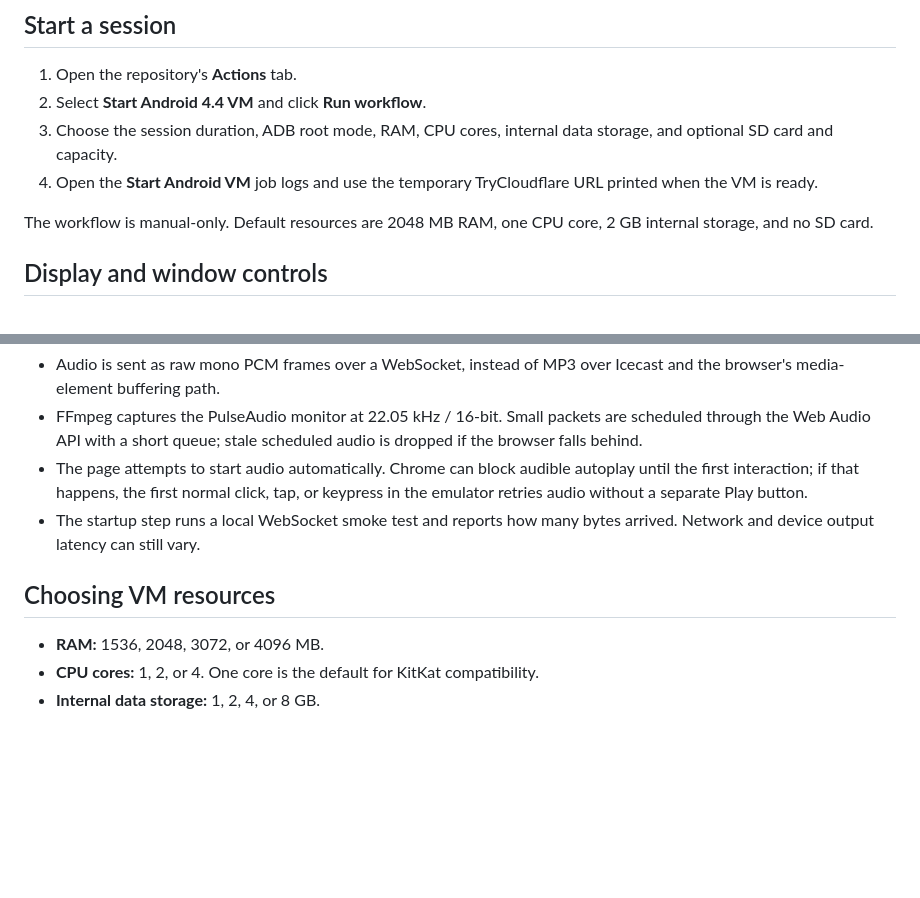
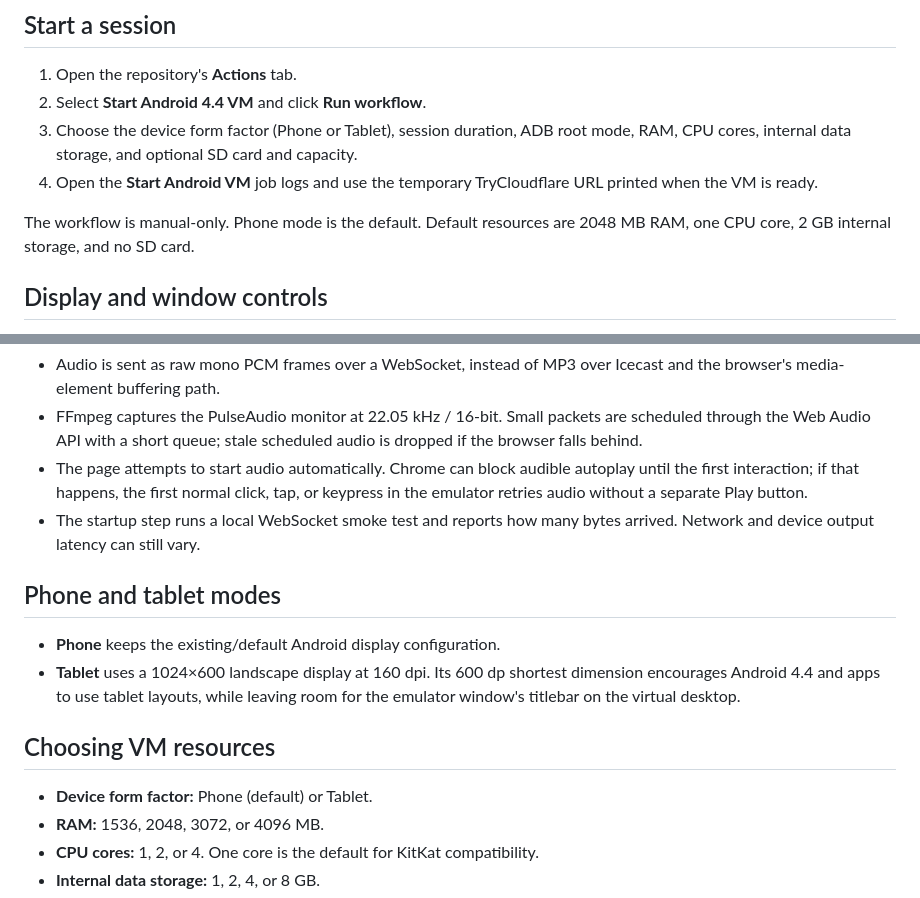
Before and after one commit to GoingTo2014/androidvm, a Markdown page: README.md, 2 parts joined by grey strips. GitHub-like rendering; blank space fills up the shorter version.

Commit message:
Document tablet form-factor workflow option

```diff
--- a/README.md
+++ b/README.md
@@ -6,10 +6,10 @@ AndroidVM starts Android 4.4 (KitKat) Google APIs x86 on a temporary GitHub Acti
 
 1. Open the repository's **Actions** tab.
 2. Select **Start Android 4.4 VM** and click **Run workflow**.
-3. Choose the session duration, ADB root mode, RAM, CPU cores, internal data storage, and optional SD card and capacity.
+3. Choose the device form factor (Phone or Tablet), session duration, ADB root mode, RAM, CPU cores, internal data storage, and optional SD card and capacity.
 4. Open the **Start Android VM** job logs and use the temporary TryCloudflare URL printed when the VM is ready.
 
-The workflow is manual-only. Default resources are 2048 MB RAM, one CPU core, 2 GB internal storage, and no SD card.
+The workflow is manual-only. Phone mode is the default. Default resources are 2048 MB RAM, one CPU core, 2 GB internal storage, and no SD card.
 
 ## Display and window controls
 
@@ -25,8 +25,14 @@ The workflow is manual-only. Default resources are 2048 MB RAM, one CPU core, 2
 - The page attempts to start audio automatically. Chrome can block audible autoplay until the first interaction; if that happens, the first normal click, tap, or keypress in the emulator retries audio without a separate Play button.
 - The startup step runs a local WebSocket smoke test and reports how many bytes arrived. Network and device output latency can still vary.
 
+## Phone and tablet modes
+
+- **Phone** keeps the existing/default Android display configuration.
+- **Tablet** uses a 1024×600 landscape display at 160 dpi. Its 600 dp shortest dimension encourages Android 4.4 and apps to use tablet layouts, while leaving room for the emulator window's titlebar on the virtual desktop.
+
 ## Choosing VM resources
 
+- **Device form factor:** Phone (default) or Tablet.
 - **RAM:** 1536, 2048, 3072, or 4096 MB.
 - **CPU cores:** 1, 2, or 4. One core is the default for KitKat compatibility.
 - **Internal data storage:** 1, 2, 4, or 8 GB.
```
